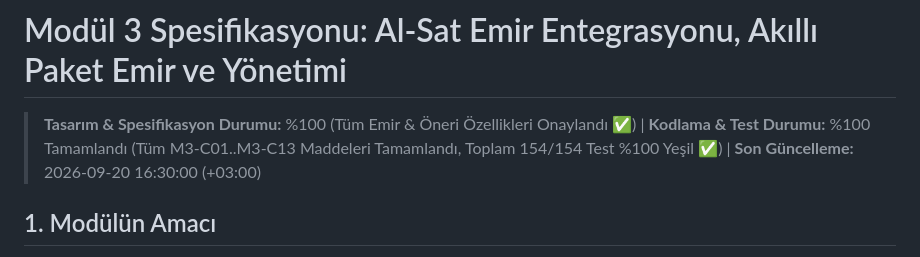
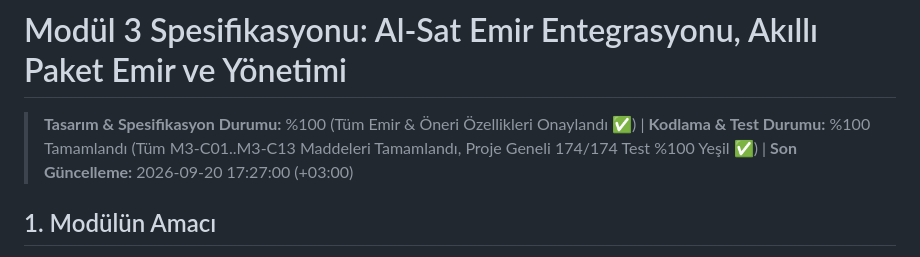
Before and after one commit to engintalay/kuCoinAlSatBot, a Markdown page: docs/MODULE_3_SPEC.md, the part around the change. Drawn GitHub-style.

Commit message:
docs: sync MODULE_3_SPEC test badge to 174/174

```diff
--- a/docs/MODULE_3_SPEC.md
+++ b/docs/MODULE_3_SPEC.md
@@ -1,6 +1,6 @@
 # Modül 3 Spesifikasyonu: Al-Sat Emir Entegrasyonu, Akıllı Paket Emir ve Yönetimi
 
-> **Tasarım & Spesifikasyon Durumu:** %100 (Tüm Emir & Öneri Özellikleri Onaylandı ✅) | **Kodlama & Test Durumu:** %100 Tamamlandı (Tüm M3-C01..M3-C13 Maddeleri Tamamlandı, Toplam 154/154 Test %100 Yeşil ✅) | **Son Güncelleme:** 2026-09-20 16:30:00 (+03:00)
+> **Tasarım & Spesifikasyon Durumu:** %100 (Tüm Emir & Öneri Özellikleri Onaylandı ✅) | **Kodlama & Test Durumu:** %100 Tamamlandı (Tüm M3-C01..M3-C13 Maddeleri Tamamlandı, Proje Geneli 174/174 Test %100 Yeşil ✅) | **Son Güncelleme:** 2026-09-20 17:27:00 (+03:00)
 
 ## 1. Modülün Amacı
 Bu modül; gelen al-sat sinyallerine ve analiz motorundan türetilen hazır seviyelere (Giriş, TP1, TP2, Stop-Loss) göre KuCoin veya Simülasyon ortamında otomatik hesaplamalı **Akıllı Paket Emirler (Bracket Orders)** oluşturur; açık emirleri dinamik olarak düzenler, piyasa şartları değiştikçe kullanıcıya anlık güncelleme tavsiyeleri (Öneri Motoru) sunar ve çoklu koin destekli ayarlar altyapısını yönetir.
```
